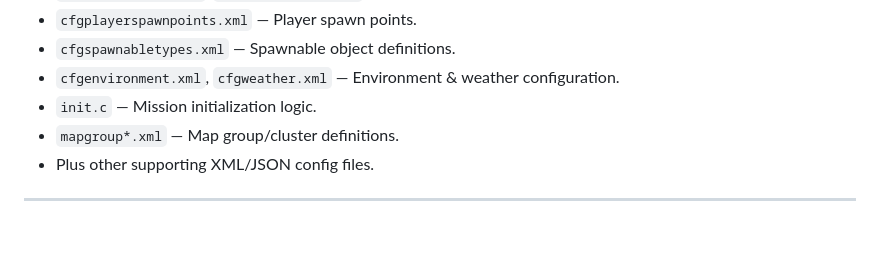
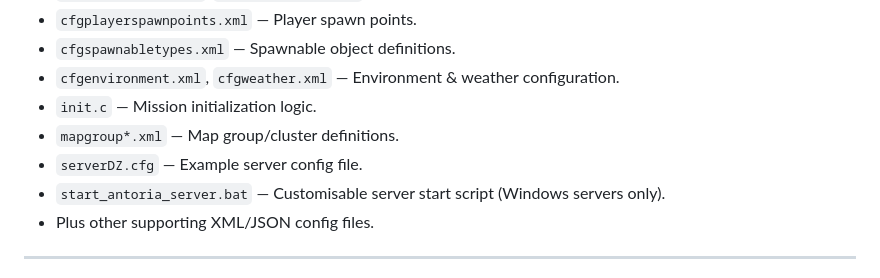
Before and after one commit to Elektr0Vodka/empty.Antoria, a Markdown page: readme.md, the part around the change. GitHub-like rendering; blank space fills up the shorter version.

```diff
--- a/readme.md
+++ b/readme.md
@@ -18,6 +18,8 @@ The repository includes all essential mission files:
 - `cfgenvironment.xml`, `cfgweather.xml` — Environment & weather configuration.
 - `init.c` — Mission initialization logic.
 - `mapgroup*.xml` — Map group/cluster definitions.
+- `serverDZ.cfg` — Example server config file.
+- `start_antoria_server.bat` — Customisable server start script (Windows servers only).
 - Plus other supporting XML/JSON config files.
 
 ---
```
